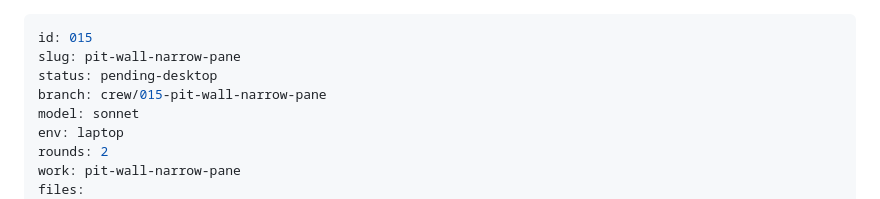
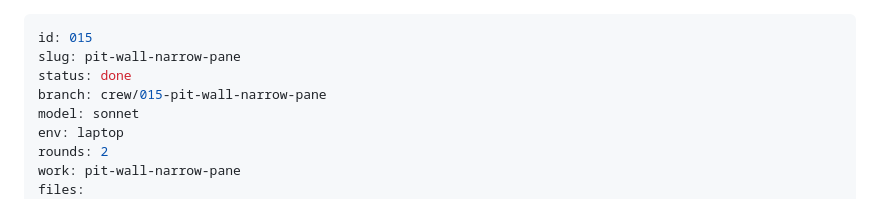
Before and after one commit to StuCM/pit-crew, a Markdown page: .claude/tasks/015-pit-wall-narrow-pane.md, the part around the change. Rendered like a GitHub page.

Commit message:
docs(spec): task 015 checked on desktop

```diff
--- a/.claude/tasks/015-pit-wall-narrow-pane.md
+++ b/.claude/tasks/015-pit-wall-narrow-pane.md
@@ -1,7 +1,7 @@
 ---
 id: 015
 slug: pit-wall-narrow-pane
-status: pending-desktop
+status: done
 branch: crew/015-pit-wall-narrow-pane
 model: sonnet
 env: laptop
```
